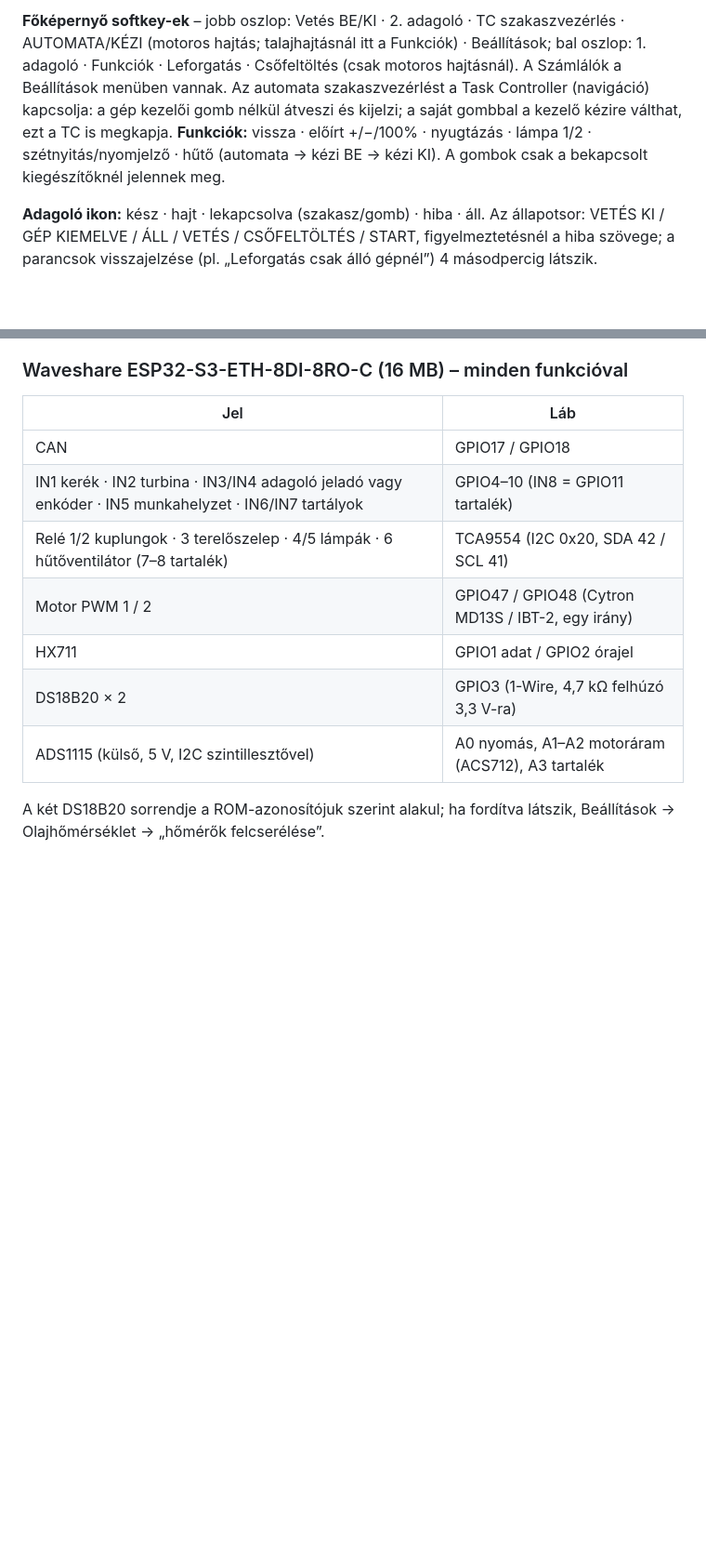
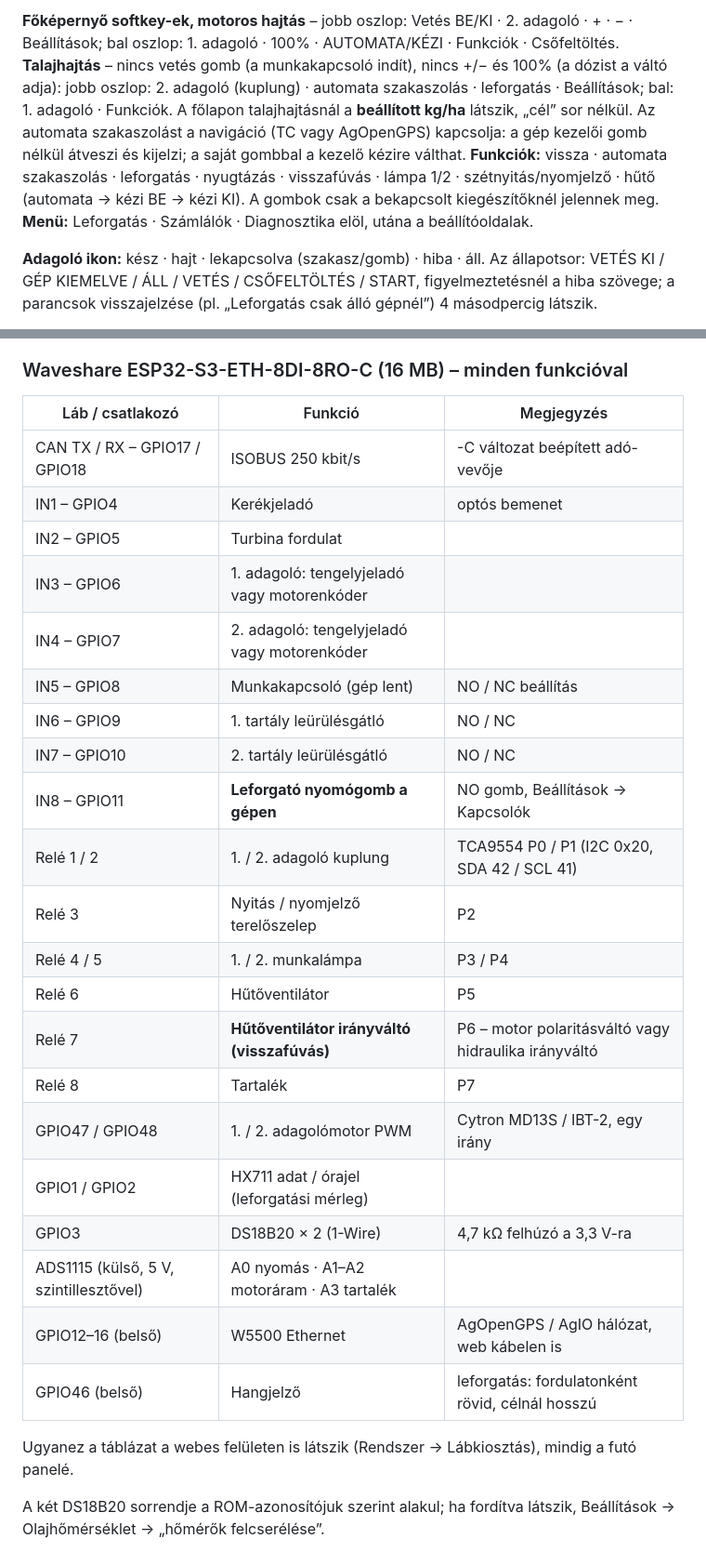
Before and after one commit to davidbalogh92/Isobus_ESP_seeder_V2, a Markdown page: README_HU.md, 2 parts joined by grey strips. Shown at 93% size. GitHub-like rendering; blank space fills up the shorter version.

Commit message:
README: v2.2.0 funkciók, Waveshare lábkiosztás, web fülek
Co-Authored-By: Claude Opus 5.5 <noreply@anthropic.com>
Claude-Session: https://claude.ai/code/session_018auyxkebYgRVLNdyoEJnyP

```diff
--- a/README_HU.md
+++ b/README_HU.md
@@ -45,11 +49,14 @@ A képek a generált object poolból készülnek (`docs/vt_preview/`), a Müller
 
-**Főképernyő softkey-ek** – jobb oszlop: Vetés BE/KI · 2. adagoló · TC szakaszvezérlés ·
-AUTOMATA/KÉZI (motoros hajtás; talajhajtásnál itt a Funkciók) · Beállítások; bal oszlop: 1. adagoló ·
-Funkciók · Leforgatás · Csőfeltöltés (csak motoros hajtásnál). A Számlálók a Beállítások menüben vannak.
-Az automata szakaszvezérlést a Task Controller (navigáció) kapcsolja: a gép kezelői gomb nélkül átveszi
-és kijelzi; a saját gombbal a kezelő kézire válthat, ezt a TC is megkapja.
-**Funkciók:** vissza · előírt +/−/100% · nyugtázás · lámpa 1/2 · szétnyitás/nyomjelző · hűtő
-(automata → kézi BE → kézi KI). A gombok csak a bekapcsolt kiegészítőknél jelennek meg.
+**Főképernyő softkey-ek, motoros hajtás** – jobb oszlop: Vetés BE/KI · 2. adagoló · + · − · Beállítások;
+bal oszlop: 1. adagoló · 100% · AUTOMATA/KÉZI · Funkciók · Csőfeltöltés.
+**Talajhajtás** – nincs vetés gomb (a munkakapcsoló indít), nincs +/− és 100% (a dózist a váltó adja):
+jobb oszlop: 2. adagoló (kuplung) · automata szakaszolás · leforgatás · Beállítások; bal: 1. adagoló · Funkciók.
+A főlapon talajhajtásnál a **beállított kg/ha** látszik, „cél” sor nélkül.
+Az automata szakaszolást a navigáció (TC vagy AgOpenGPS) kapcsolja: a gép kezelői gomb nélkül átveszi
+és kijelzi; a saját gombbal a kezelő kézire válthat.
+**Funkciók:** vissza · automata szakaszolás · leforgatás · nyugtázás · visszafúvás · lámpa 1/2 ·
+szétnyitás/nyomjelző · hűtő (automata → kézi BE → kézi KI). A gombok csak a bekapcsolt kiegészítőknél
+jelennek meg. **Menü:** Leforgatás · Számlálók · Diagnosztika elöl, utána a beállítóoldalak.
 
 **Adagoló ikon:** kész · hajt · lekapcsolva (szakasz/gomb) · hiba · áll. Az állapotsor: VETÉS KI /
 GÉP KIEMELVE / ÁLL / VETÉS / CSŐFELTÖLTÉS / START, figyelmeztetésnél a hiba szövege; a parancsok
@@ -89,15 +96,31 @@ kipróbálható.
 
 ### Waveshare ESP32-S3-ETH-8DI-8RO-C (16 MB) – minden funkcióval
 
-| Jel | Láb |
-|---|---|
-| CAN | GPIO17 / GPIO18 |
-| IN1 kerék · IN2 turbina · IN3/IN4 adagoló jeladó vagy enkóder · IN5 munkahelyzet · IN6/IN7 tartályok | GPIO4–10 (IN8 = GPIO11 tartalék) |
-| Relé 1/2 kuplungok · 3 terelőszelep · 4/5 lámpák · 6 hűtőventilátor (7–8 tartalék) | TCA9554 (I2C 0x20, SDA 42 / SCL 41) |
-| Motor PWM 1 / 2 | GPIO47 / GPIO48 (Cytron MD13S / IBT-2, egy irány) |
-| HX711 | GPIO1 adat / GPIO2 órajel |
-| DS18B20 × 2 | GPIO3 (1-Wire, 4,7 kΩ felhúzó 3,3 V-ra) |
-| ADS1115 (külső, 5 V, I2C szintillesztővel) | A0 nyomás, A1–A2 motoráram (ACS712), A3 tartalék |
+| Láb / csatlakozó | Funkció | Megjegyzés |
+|---|---|---|
+| CAN TX / RX – GPIO17 / GPIO18 | ISOBUS 250 kbit/s | -C változat beépített adó-vevője |
+| IN1 – GPIO4 | Kerékjeladó | optós bemenet |
+| IN2 – GPIO5 | Turbina fordulat | |
+| IN3 – GPIO6 | 1. adagoló: tengelyjeladó vagy motorenkóder | |
+| IN4 – GPIO7 | 2. adagoló: tengelyjeladó vagy motorenkóder | |
+| IN5 – GPIO8 | Munkakapcsoló (gép lent) | NO / NC beállítás |
+| IN6 – GPIO9 | 1. tartály leürülésgátló | NO / NC |
+| IN7 – GPIO10 | 2. tartály leürülésgátló | NO / NC |
+| IN8 – GPIO11 | **Leforgató nyomógomb a gépen** | NO gomb, Beállítások → Kapcsolók |
+| Relé 1 / 2 | 1. / 2. adagoló kuplung | TCA9554 P0 / P1 (I2C 0x20, SDA 42 / SCL 41) |
+| Relé 3 | Nyitás / nyomjelző terelőszelep | P2 |
+| Relé 4 / 5 | 1. / 2. munkalámpa | P3 / P4 |
+| Relé 6 | Hűtőventilátor | P5 |
+| Relé 7 | **Hűtőventilátor irányváltó (visszafúvás)** | P6 – motor polaritásváltó vagy hidraulika irányváltó |
+| Relé 8 | Tartalék | P7 |
+| GPIO47 / GPIO48 | 1. / 2. adagolómotor PWM | Cytron MD13S / IBT-2, egy irány |
+| GPIO1 / GPIO2 | HX711 adat / órajel (leforgatási mérleg) | |
+| GPIO3 | DS18B20 × 2 (1-Wire) | 4,7 kΩ felhúzó a 3,3 V-ra |
+| ADS1115 (külső, 5 V, szintillesztővel) | A0 nyomás · A1–A2 motoráram · A3 tartalék | |
+| GPIO12–16 (belső) | W5500 Ethernet | AgOpenGPS / AgIO hálózat, web kábelen is |
+| GPIO46 (belső) | Hangjelző | leforgatás: fordulatonként rövid, célnál hosszú |
+
+Ugyanez a táblázat a webes felületen is látszik (Rendszer → Lábkiosztás), mindig a futó panelé.
 
 A két DS18B20 sorrendje a ROM-azonosítójuk szerint alakul; ha fordítva látszik, Beállítások →
 Olajhőmérséklet → „hőmérők felcserélése”.
```
Also changed, not shown: other parts of README_HU.md (+19 -12 lines).
